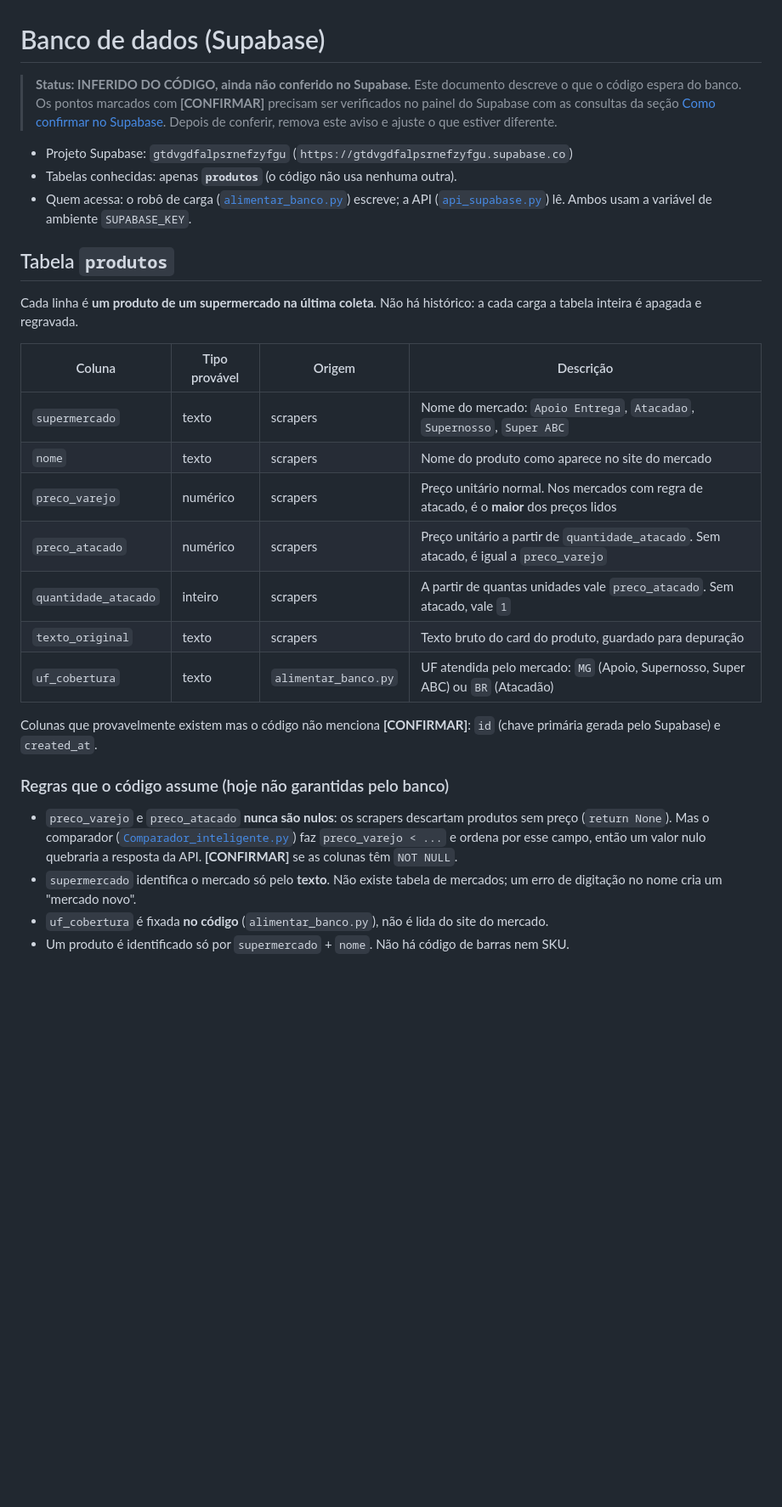
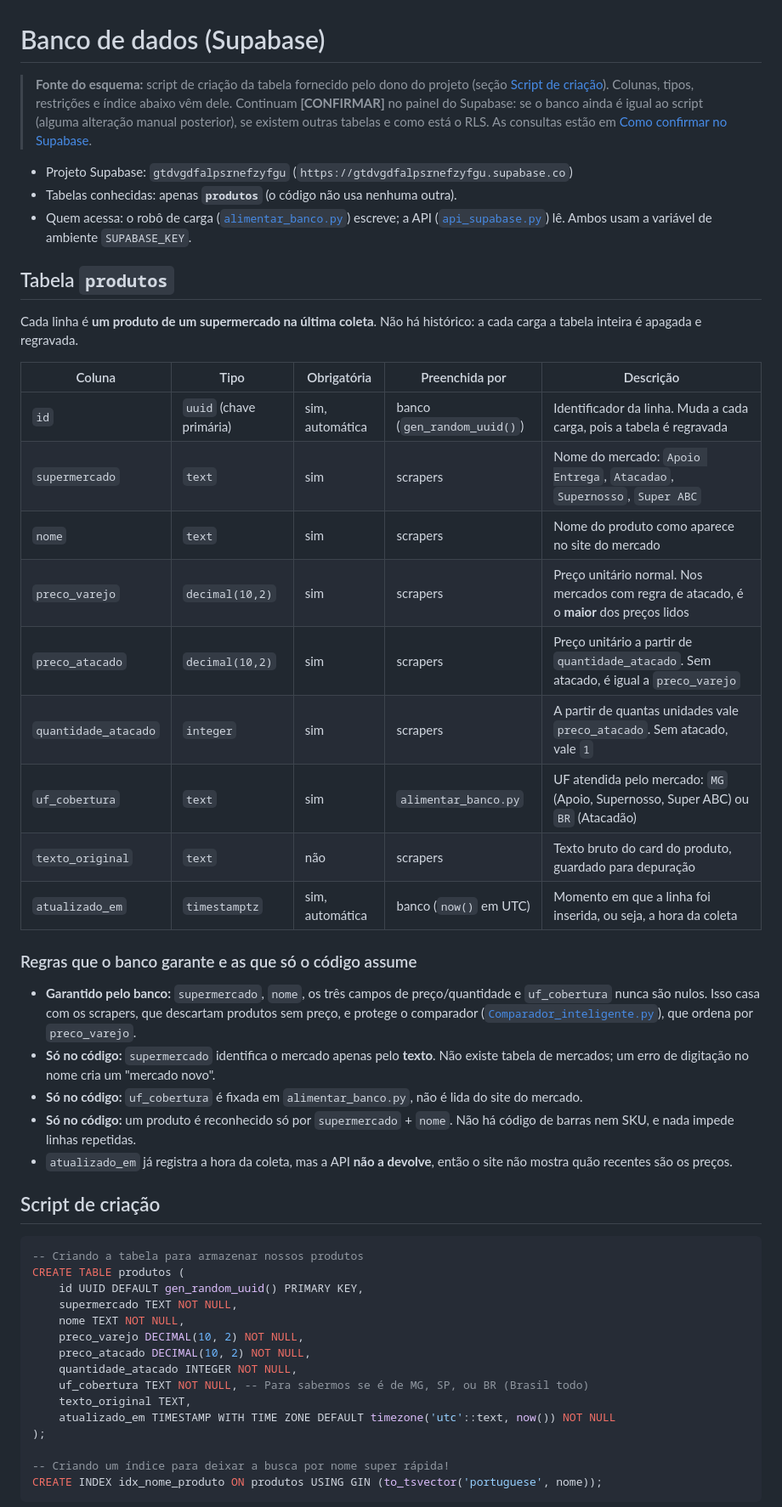
Before and after one commit to rafaelhsl/supermatch-api, a Markdown page: docs/banco_de_dados.md, the part around one of its changes. Shown at 85% size. Rendered like a GitHub page; blank space fills up the shorter version.

Commit message:
Atualiza o esquema do banco com o script de criacao real
Substitui o esquema inferido pelo script informado pelo dono do projeto:
tipos, restricoes NOT NULL, id uuid e atualizado_em. Registra que o indice
GIN de nome nao e usado pelo ilike da API.

Co-Authored-By: Claude Sonnet 5.5 <noreply@anthropic.com>

````diff
--- a/docs/banco_de_dados.md
+++ b/docs/banco_de_dados.md
@@ -1,10 +1,10 @@
 # Banco de dados (Supabase)
 
-> **Status: INFERIDO DO CÓDIGO, ainda não conferido no Supabase.**
-> Este documento descreve o que o código espera do banco. Os pontos marcados com
-> **[CONFIRMAR]** precisam ser verificados no painel do Supabase com as consultas
-> da seção [Como confirmar no Supabase](#como-confirmar-no-supabase).
-> Depois de conferir, remova este aviso e ajuste o que estiver diferente.
+> **Fonte do esquema:** script de criação da tabela fornecido pelo dono do projeto (seção
+> [Script de criação](#script-de-criação)). Colunas, tipos, restrições e índice abaixo vêm dele.
+> Continuam **[CONFIRMAR]** no painel do Supabase: se o banco ainda é igual ao script (alguma
+> alteração manual posterior), se existem outras tabelas e como está o RLS. As consultas estão em
+> [Como confirmar no Supabase](#como-confirmar-no-supabase).
 
 - Projeto Supabase: `gtdvgdfalpsrnefzyfgu` (`https://gtdvgdfalpsrnefzyfgu.supabase.co`)
 - Tabelas conhecidas: apenas **`produtos`** (o código não usa nenhuma outra).
@@ -16,26 +16,49 @@
 Cada linha é **um produto de um supermercado na última coleta**. Não há histórico: a cada carga a
 tabela inteira é apagada e regravada.
 
-| Coluna | Tipo provável | Origem | Descrição |
-|---|---|---|---|
-| `supermercado` | texto | scrapers | Nome do mercado: `Apoio Entrega`, `Atacadao`, `Supernosso`, `Super ABC` |
-| `nome` | texto | scrapers | Nome do produto como aparece no site do mercado |
-| `preco_varejo` | numérico | scrapers | Preço unitário normal. Nos mercados com regra de atacado, é o **maior** dos preços lidos |
-| `preco_atacado` | numérico | scrapers | Preço unitário a partir de `quantidade_atacado`. Sem atacado, é igual a `preco_varejo` |
-| `quantidade_atacado` | inteiro | scrapers | A partir de quantas unidades vale `preco_atacado`. Sem atacado, vale `1` |
-| `texto_original` | texto | scrapers | Texto bruto do card do produto, guardado para depuração |
-| `uf_cobertura` | texto | `alimentar_banco.py` | UF atendida pelo mercado: `MG` (Apoio, Supernosso, Super ABC) ou `BR` (Atacadão) |
+| Coluna | Tipo | Obrigatória | Preenchida por | Descrição |
+|---|---|---|---|---|
+| `id` | `uuid` (chave primária) | sim, automática | banco (`gen_random_uuid()`) | Identificador da linha. Muda a cada carga, pois a tabela é regravada |
+| `supermercado` | `text` | sim | scrapers | Nome do mercado: `Apoio Entrega`, `Atacadao`, `Supernosso`, `Super ABC` |
+| `nome` | `text` | sim | scrapers | Nome do produto como aparece no site do mercado |
+| `preco_varejo` | `decimal(10,2)` | sim | scrapers | Preço unitário normal. Nos mercados com regra de atacado, é o **maior** dos preços lidos |
+| `preco_atacado` | `decimal(10,2)` | sim | scrapers | Preço unitário a partir de `quantidade_atacado`. Sem atacado, é igual a `preco_varejo` |
+| `quantidade_atacado` | `integer` | sim | scrapers | A partir de quantas unidades vale `preco_atacado`. Sem atacado, vale `1` |
+| `uf_cobertura` | `text` | sim | `alimentar_banco.py` | UF atendida pelo mercado: `MG` (Apoio, Supernosso, Super ABC) ou `BR` (Atacadão) |
+| `texto_original` | `text` | não | scrapers | Texto bruto do card do produto, guardado para depuração |
+| `atualizado_em` | `timestamptz` | sim, automática | banco (`now()` em UTC) | Momento em que a linha foi inserida, ou seja, a hora da coleta |
 
-Colunas que provavelmente existem mas o código não menciona **[CONFIRMAR]**: `id` (chave primária
-gerada pelo Supabase) e `created_at`.
+### Regras que o banco garante e as que só o código assume
 
-### Regras que o código assume (hoje não garantidas pelo banco)
+- **Garantido pelo banco:** `supermercado`, `nome`, os três campos de preço/quantidade e
+  `uf_cobertura` nunca são nulos. Isso casa com os scrapers, que descartam produtos sem preço, e
+  protege o comparador ([`Comparador_inteligente.py`](../Comparador_inteligente.py)), que ordena
+  por `preco_varejo`.
+- **Só no código:** `supermercado` identifica o mercado apenas pelo **texto**. Não existe tabela de
+  mercados; um erro de digitação no nome cria um "mercado novo".
+- **Só no código:** `uf_cobertura` é fixada em `alimentar_banco.py`, não é lida do site do mercado.
+- **Só no código:** um produto é reconhecido só por `supermercado` + `nome`. Não há código de
+  barras nem SKU, e nada impede linhas repetidas.
+- `atualizado_em` já registra a hora da coleta, mas a API **não a devolve**, então o site não mostra
+  quão recentes são os preços.
 
-- `preco_varejo` e `preco_atacado` **nunca são nulos**: os scrapers descartam produtos sem preço
-  (`return None`). Mas o comparador ([`Comparador_inteligente.py`](../Comparador_inteligente.py))
-  faz `preco_varejo < ...` e ordena por esse campo, então um valor nulo quebraria a resposta da API.
-  **[CONFIRMAR]** se as colunas têm `NOT NULL`.
-- `supermercado` identifica o mercado só pelo **texto**. Não existe tabela de mercados; um erro de
-  digitação no nome cria um "mercado novo".
-- `uf_cobertura` é fixada **no código** (`alimentar_banco.py`), não é lida do site do mercado.
-- Um produto é identificado só por `supermercado` + `nome`. Não há código de barras nem SKU.
+## Script de criação
+
+```sql
+-- Criando a tabela para armazenar nossos produtos
+CREATE TABLE produtos (
+    id UUID DEFAULT gen_random_uuid() PRIMARY KEY,
+    supermercado TEXT NOT NULL,
+    nome TEXT NOT NULL,
+    preco_varejo DECIMAL(10, 2) NOT NULL,
+    preco_atacado DECIMAL(10, 2) NOT NULL,
+    quantidade_atacado INTEGER NOT NULL,
+    uf_cobertura TEXT NOT NULL, -- Para sabermos se é de MG, SP, ou BR (Brasil todo)
+    texto_original TEXT,
+    atualizado_em TIMESTAMP WITH TIME ZONE DEFAULT timezone('utc'::text, now()) NOT NULL
+);
+
+-- Criando um índice para deixar a busca por nome super rápida!
+CREATE INDEX idx_nome_produto ON produtos USING GIN (to_tsvector('portuguese', nome));
+```
+
````
Also changed, not shown: other parts of docs/banco_de_dados.md (+13 -6 lines).
